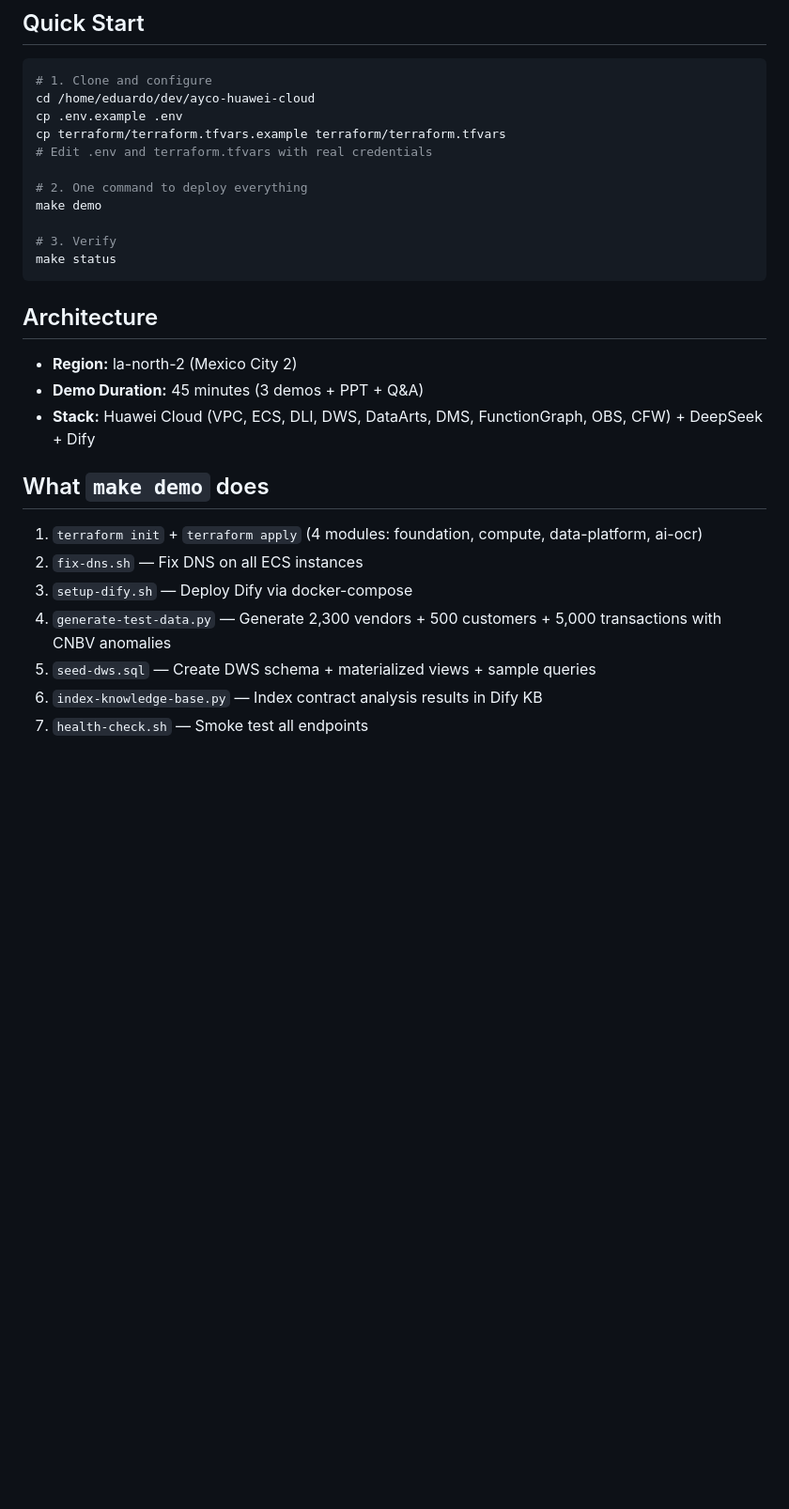
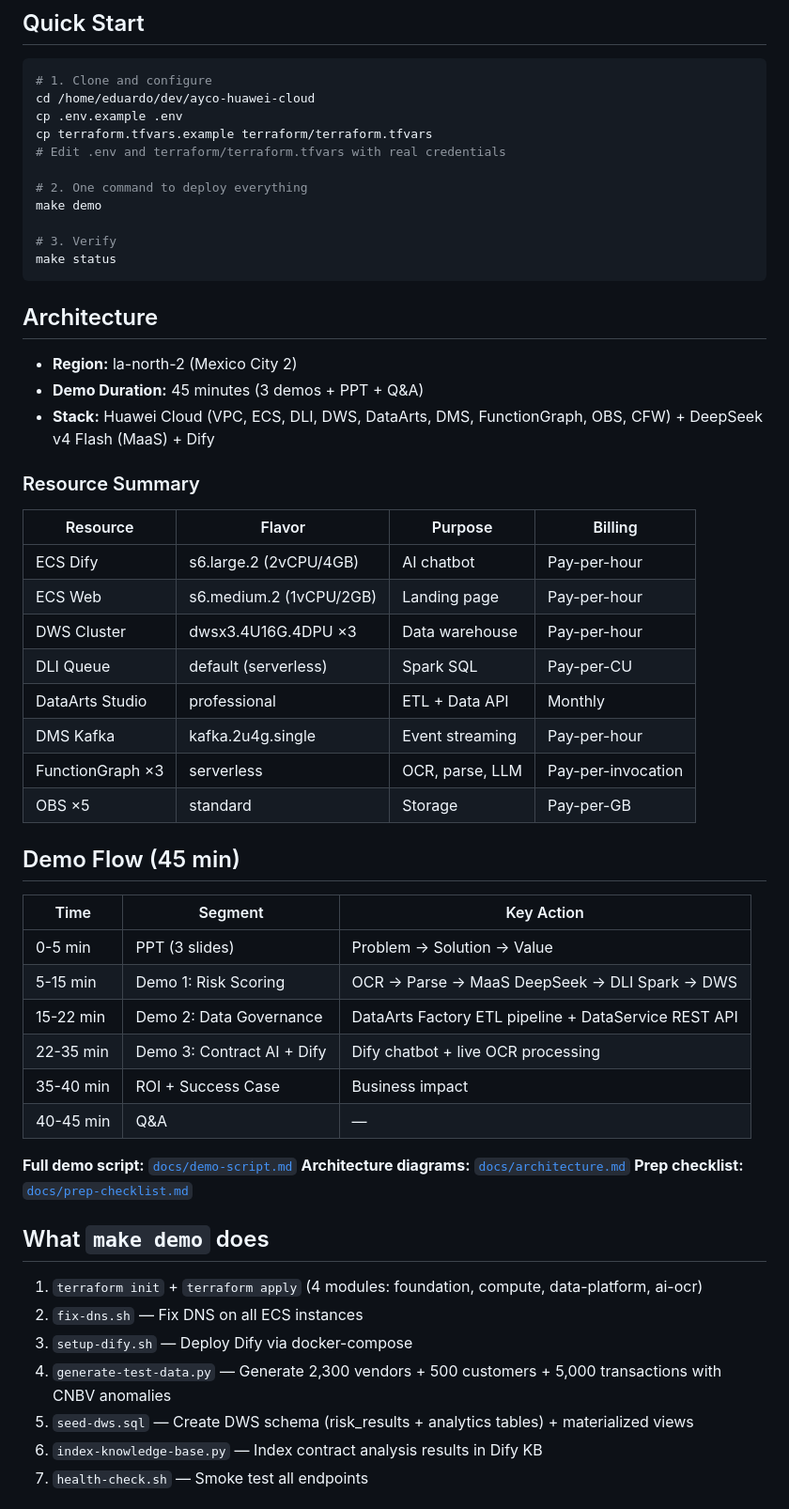
Before and after one commit to Borre/ayco-huawei-cloud, a Markdown page: README.md, the part around one of its changes. Shown at 94% size. Rendered like a GitHub page; blank space fills up the shorter version.

```diff
--- a/README.md
+++ b/README.md
@@ -8,8 +8,8 @@ Infrastructure-as-code for the AYCO (Grupo Salinas) Huawei Cloud workshop demo.
 # 1. Clone and configure
 cd /home/eduardo/dev/ayco-huawei-cloud
 cp .env.example .env
-cp terraform/terraform.tfvars.example terraform/terraform.tfvars
-# Edit .env and terraform.tfvars with real credentials
+cp terraform.tfvars.example terraform/terraform.tfvars
+# Edit .env and terraform/terraform.tfvars with real credentials
 
 # 2. One command to deploy everything
 make demo
@@ -22,7 +22,35 @@ make status
 
 - **Region:** la-north-2 (Mexico City 2)
 - **Demo Duration:** 45 minutes (3 demos + PPT + Q&A)
-- **Stack:** Huawei Cloud (VPC, ECS, DLI, DWS, DataArts, DMS, FunctionGraph, OBS, CFW) + DeepSeek + Dify
+- **Stack:** Huawei Cloud (VPC, ECS, DLI, DWS, DataArts, DMS, FunctionGraph, OBS, CFW) + DeepSeek v4 Flash (MaaS) + Dify
+
+### Resource Summary
+
+| Resource | Flavor | Purpose | Billing |
+|----------|--------|---------|---------|
+| ECS Dify | s6.large.2 (2vCPU/4GB) | AI chatbot | Pay-per-hour |
+| ECS Web | s6.medium.2 (1vCPU/2GB) | Landing page | Pay-per-hour |
+| DWS Cluster | dwsx3.4U16G.4DPU ×3 | Data warehouse | Pay-per-hour |
+| DLI Queue | default (serverless) | Spark SQL | Pay-per-CU |
+| DataArts Studio | professional | ETL + Data API | Monthly |
+| DMS Kafka | kafka.2u4g.single | Event streaming | Pay-per-hour |
+| FunctionGraph ×3 | serverless | OCR, parse, LLM | Pay-per-invocation |
+| OBS ×5 | standard | Storage | Pay-per-GB |
+
+## Demo Flow (45 min)
+
+| Time | Segment | Key Action |
+|------|---------|------------|
+| 0-5 min | PPT (3 slides) | Problem → Solution → Value |
+| 5-15 min | Demo 1: Risk Scoring | OCR → Parse → MaaS DeepSeek → DLI Spark → DWS |
+| 15-22 min | Demo 2: Data Governance | DataArts Factory ETL pipeline + DataService REST API |
+| 22-35 min | Demo 3: Contract AI + Dify | Dify chatbot + live OCR processing |
+| 35-40 min | ROI + Success Case | Business impact |
+| 40-45 min | Q&A | — |
+
+**Full demo script:** [`docs/demo-script.md`](docs/demo-script.md)
+**Architecture diagrams:** [`docs/architecture.md`](docs/architecture.md)
+**Prep checklist:** [`docs/prep-checklist.md`](docs/prep-checklist.md)
 
 ## What `make demo` does
 
@@ -30,7 +58,7 @@ make status
 2. `fix-dns.sh` — Fix DNS on all ECS instances
 3. `setup-dify.sh` — Deploy Dify via docker-compose
 4. `generate-test-data.py` — Generate 2,300 vendors + 500 customers + 5,000 transactions with CNBV anomalies
-5. `seed-dws.sql` — Create DWS schema + materialized views + sample queries
+5. `seed-dws.sql` — Create DWS schema (risk_results + analytics tables) + materialized views
 6. `index-knowledge-base.py` — Index contract analysis results in Dify KB
 7. `health-check.sh` — Smoke test all endpoints
 
```
Also changed, not shown: other parts of README.md (+75 -30 lines).
